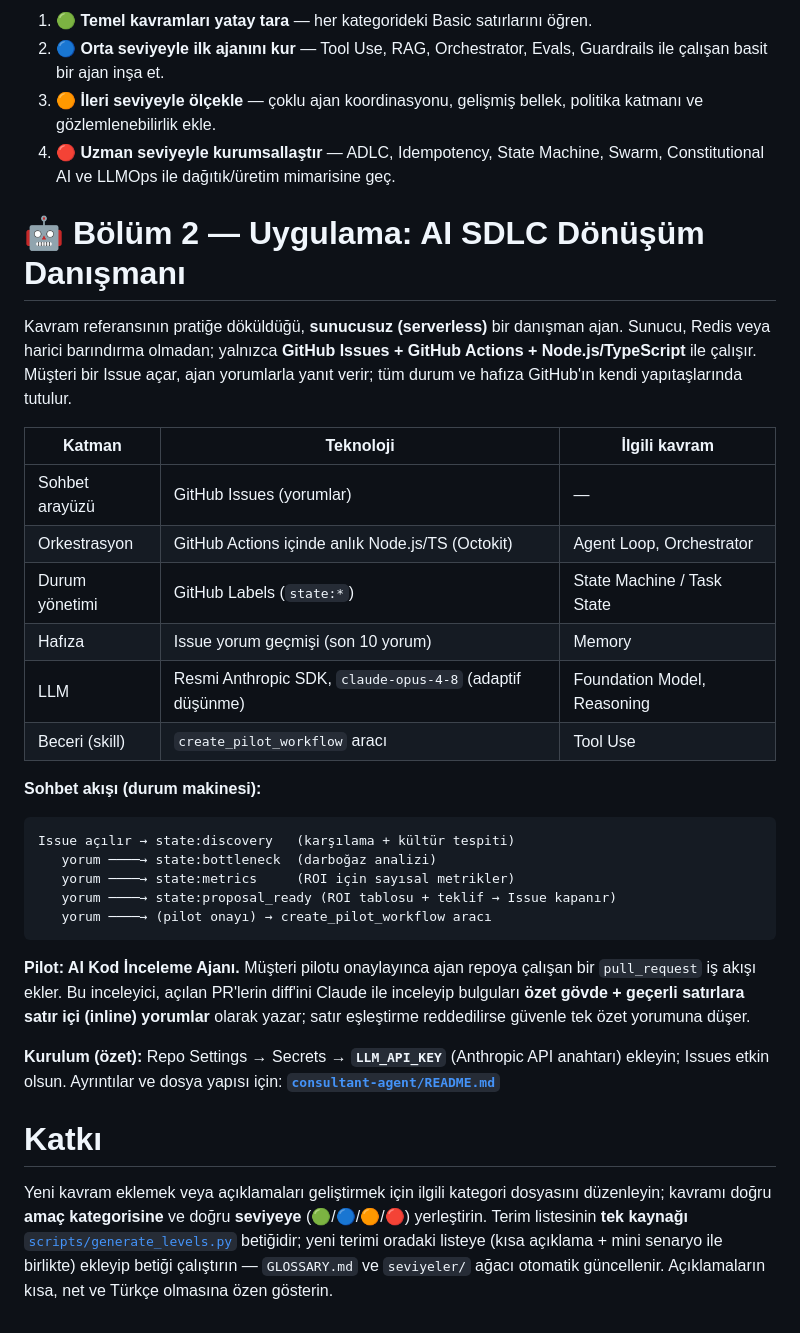
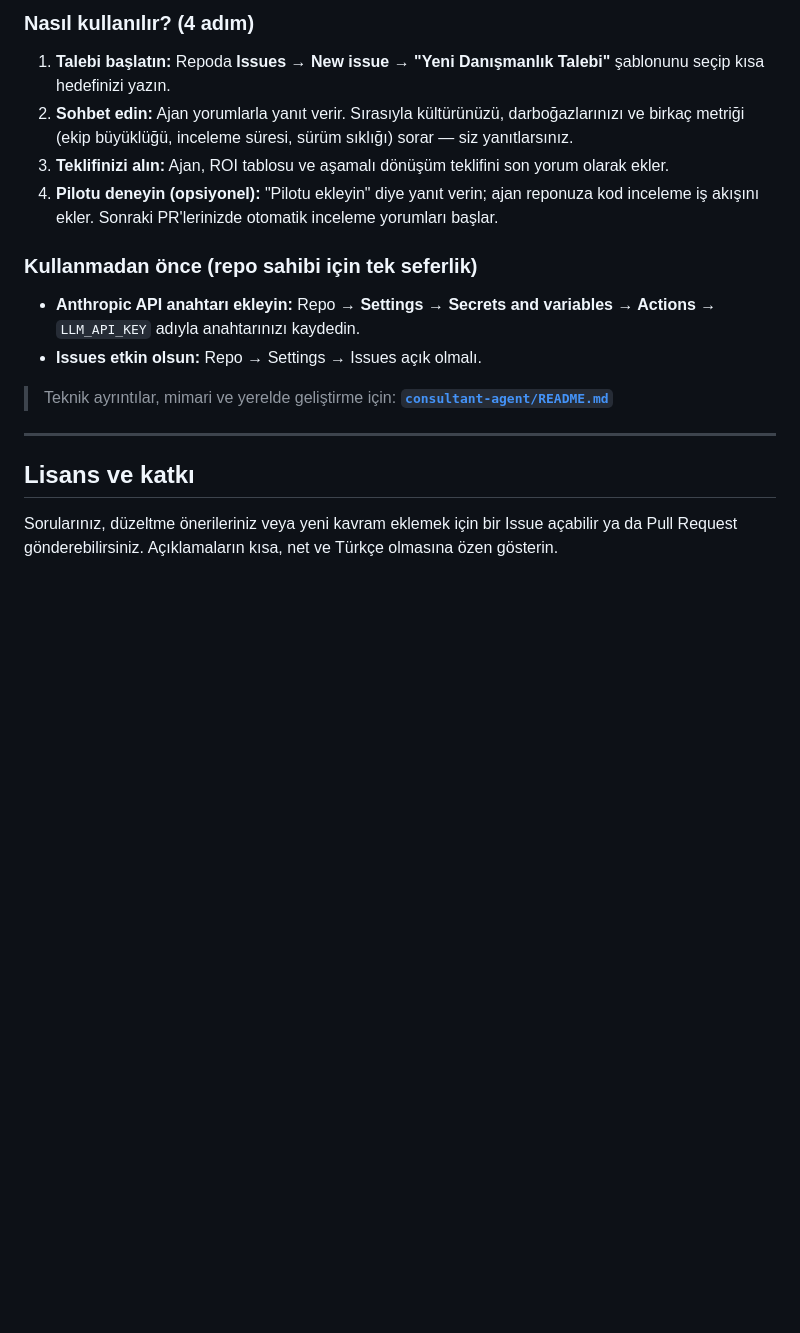
Before and after one commit to Mutfak-Yazilimevi/ai-core, a Markdown page: README.md, the part around one of its changes. Rendered like a GitHub page; blank space fills up the shorter version.

````diff
--- a/README.md
+++ b/README.md
@@ -75,52 +69,27 @@ yeni terim eklerken betikteki listeye ekleyip yeniden çalıştırman yeterlidir
 
-1. **🟢 Temel kavramları yatay tara** — her kategorideki Basic satırlarını öğren.
-2. **🔵 Orta seviyeyle ilk ajanını kur** — Tool Use, RAG, Orchestrator, Evals,
-   Guardrails ile çalışan basit bir ajan inşa et.
-3. **🟠 İleri seviyeyle ölçekle** — çoklu ajan koordinasyonu, gelişmiş bellek,
-   politika katmanı ve gözlemlenebilirlik ekle.
-4. **🔴 Uzman seviyeyle kurumsallaştır** — ADLC, Idempotency, State Machine,
-   Swarm, Constitutional AI ve LLMOps ile dağıtık/üretim mimarisine geç.
+### Nasıl kullanılır? (4 adım)
 
-# 🤖 Bölüm 2 — Uygulama: AI SDLC Dönüşüm Danışmanı
+1. **Talebi başlatın:** Repoda **Issues → New issue → "Yeni Danışmanlık Talebi"**
+   şablonunu seçip kısa hedefinizi yazın.
+2. **Sohbet edin:** Ajan yorumlarla yanıt verir. Sırasıyla kültürünüzü, darboğazlarınızı
+   ve birkaç metriği (ekip büyüklüğü, inceleme süresi, sürüm sıklığı) sorar — siz yanıtlarsınız.
+3. **Teklifinizi alın:** Ajan, ROI tablosu ve aşamalı dönüşüm teklifini son yorum olarak ekler.
+4. **Pilotu deneyin (opsiyonel):** "Pilotu ekleyin" diye yanıt verin; ajan reponuza
+   kod inceleme iş akışını ekler. Sonraki PR'lerinizde otomatik inceleme yorumları başlar.
 
-Kavram referansının pratiğe döküldüğü, **sunucusuz (serverless)** bir danışman
-ajan. Sunucu, Redis veya harici barındırma olmadan; yalnızca **GitHub Issues +
-GitHub Actions + Node.js/TypeScript** ile çalışır. Müşteri bir Issue açar, ajan
-yorumlarla yanıt verir; tüm durum ve hafıza GitHub'ın kendi yapıtaşlarında tutulur.
+### Kullanmadan önce (repo sahibi için tek seferlik)
 
-| Katman | Teknoloji | İlgili kavram |
-|--------|-----------|----------------|
-| Sohbet arayüzü | GitHub Issues (yorumlar) | — |
-| Orkestrasyon | GitHub Actions içinde anlık Node.js/TS (Octokit) | Agent Loop, Orchestrator |
-| Durum yönetimi | GitHub Labels (`state:*`) | State Machine / Task State |
-| Hafıza | Issue yorum geçmişi (son 10 yorum) | Memory |
-| LLM | Resmi Anthropic SDK, `claude-opus-4-8` (adaptif düşünme) | Foundation Model, Reasoning |
-| Beceri (skill) | `create_pilot_workflow` aracı | Tool Use |
+- **Anthropic API anahtarı ekleyin:** Repo → **Settings → Secrets and variables →
+  Actions** → `LLM_API_KEY` adıyla anahtarınızı kaydedin.
+- **Issues etkin olsun:** Repo → Settings → Issues açık olmalı.
 
-**Sohbet akışı (durum makinesi):**
+> Teknik ayrıntılar, mimari ve yerelde geliştirme için:
+> **[`consultant-agent/README.md`](consultant-agent/README.md)**
 
-```
-Issue açılır → state:discovery   (karşılama + kültür tespiti)
-   yorum ────→ state:bottleneck  (darboğaz analizi)
-   yorum ────→ state:metrics     (ROI için sayısal metrikler)
-   yorum ────→ state:proposal_ready (ROI tablosu + teklif → Issue kapanır)
-   yorum ────→ (pilot onayı) → create_pilot_workflow aracı
-```
+---
 
-**Pilot: AI Kod İnceleme Ajanı.** Müşteri pilotu onaylayınca ajan repoya çalışan
-bir `pull_request` iş akışı ekler. Bu inceleyici, açılan PR'lerin diff'ini Claude
-ile inceleyip bulguları **özet gövde + geçerli satırlara satır içi (inline) yorumlar**
-olarak yazar; satır eşleştirme reddedilirse güvenle tek özet yorumuna düşer.
+## Lisans ve katkı
 
-**Kurulum (özet):** Repo Settings → Secrets → **`LLM_API_KEY`** (Anthropic API
-anahtarı) ekleyin; Issues etkin olsun. Ayrıntılar ve dosya yapısı için:
-**[`consultant-agent/README.md`](consultant-agent/README.md)**
-
-# Katkı
-
-Yeni kavram eklemek veya açıklamaları geliştirmek için ilgili kategori dosyasını
-düzenleyin; kavramı doğru **amaç kategorisine** ve doğru **seviyeye** (🟢/🔵/🟠/🔴)
-yerleştirin. Terim listesinin **tek kaynağı** [`scripts/generate_levels.py`](scripts/generate_levels.py)
-betiğidir; yeni terimi oradaki listeye (kısa açıklama + mini senaryo ile birlikte)
-ekleyip betiği çalıştırın — `GLOSSARY.md` ve `seviyeler/` ağacı otomatik güncellenir.
-Açıklamaların kısa, net ve Türkçe olmasına özen gösterin.
+Sorularınız, düzeltme önerileriniz veya yeni kavram eklemek için bir Issue açabilir
+ya da Pull Request gönderebilirsiniz. Açıklamaların kısa, net ve Türkçe olmasına
+özen gösterin.
````
Also changed, not shown: other parts of README.md (+48 -54 lines).
